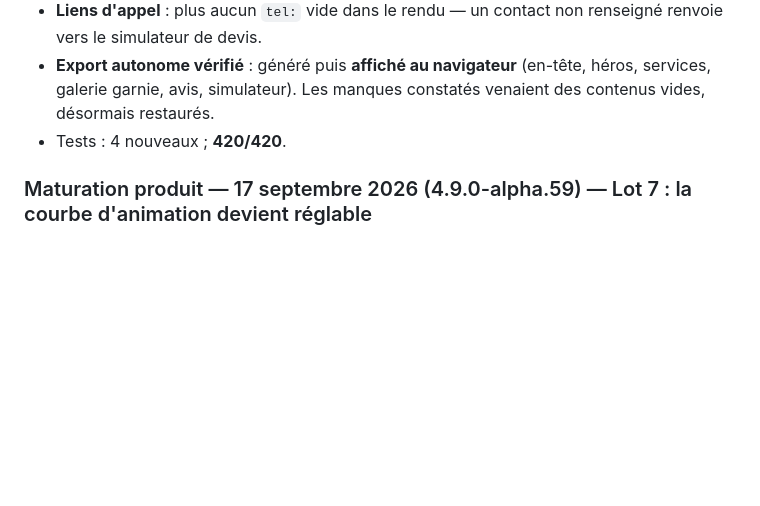
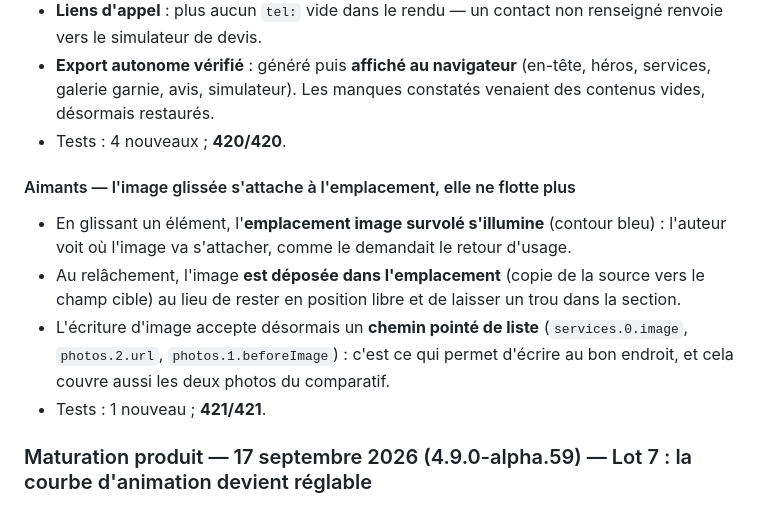
Before and after one commit to kxmXX/artisite-prospector, a Markdown page: CHANGELOG.md, the part around the change. Rendered like a GitHub page; blank space fills up the shorter version.

```diff
--- a/CHANGELOG.md
+++ b/CHANGELOG.md
@@ -78,6 +78,13 @@ et ce projet adhère à la numérotation [Semantic Versioning](https://semver.or
 - **Liens d'appel** : plus aucun `tel:` vide dans le rendu — un contact non renseigné renvoie vers le simulateur de devis.
 - **Export autonome vérifié** : généré puis **affiché au navigateur** (en-tête, héros, services, galerie garnie, avis, simulateur). Les manques constatés venaient des contenus vides, désormais restaurés.
 - Tests : 4 nouveaux ; **420/420**.
+
+#### Aimants — l'image glissée s'attache à l'emplacement, elle ne flotte plus
+
+- En glissant un élément, l'**emplacement image survolé s'illumine** (contour bleu) : l'auteur voit où l'image va s'attacher, comme le demandait le retour d'usage.
+- Au relâchement, l'image **est déposée dans l'emplacement** (copie de la source vers le champ cible) au lieu de rester en position libre et de laisser un trou dans la section.
+- L'écriture d'image accepte désormais un **chemin pointé de liste** (`services.0.image`, `photos.2.url`, `photos.1.beforeImage`) : c'est ce qui permet d'écrire au bon endroit, et cela couvre aussi les deux photos du comparatif.
+- Tests : 1 nouveau ; **421/421**.
 
 ### Maturation produit — 17 septembre 2026 (4.9.0-alpha.59) — Lot 7 : la courbe d'animation devient réglable
 
```
Also changed, not shown: docs/codex-execution-state.md (+8 -0 lines).
